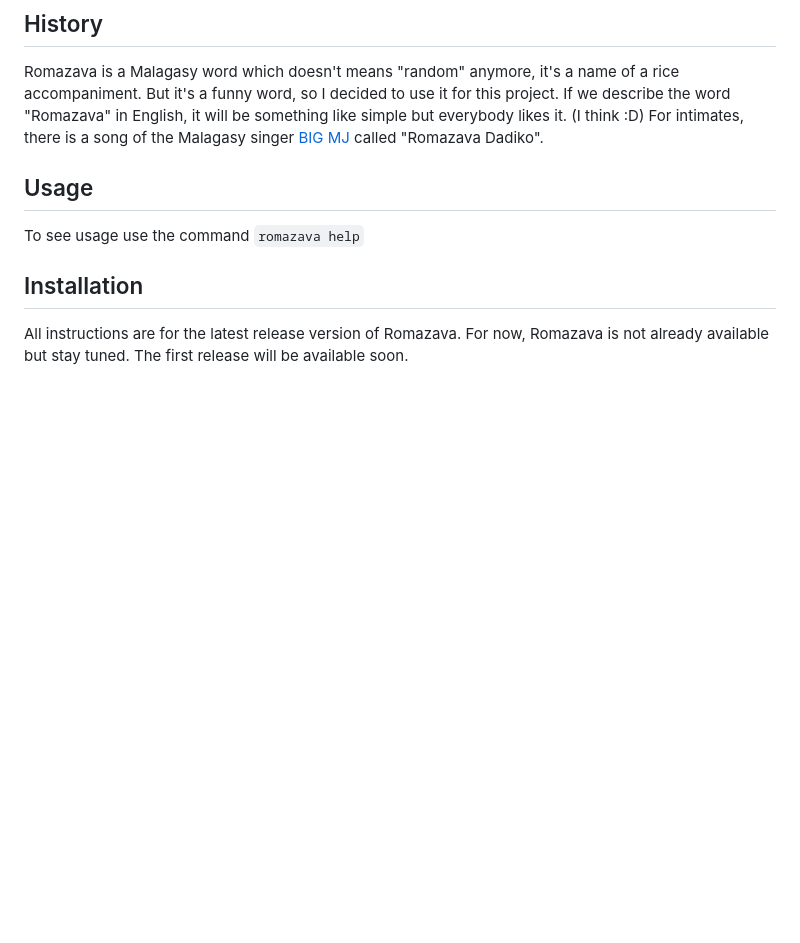
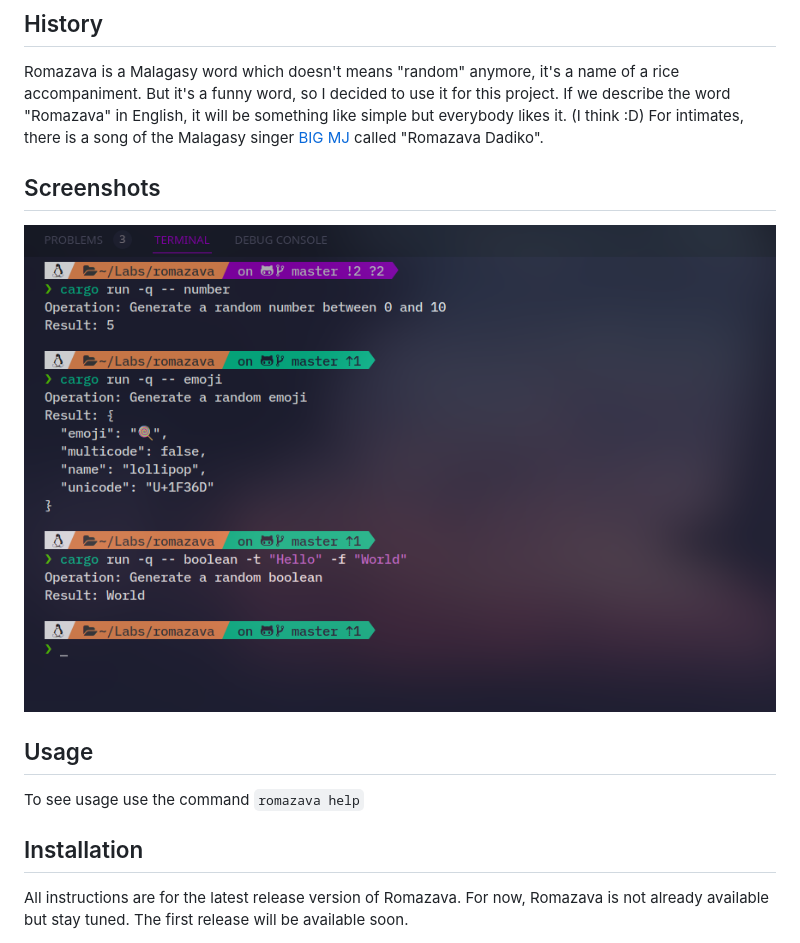
Before and after one commit to chrys-elrak/romazava, a Markdown page: README.md, the part around the change. Rendered like a GitHub page; pictures changed too: assets/romazava.png (added); blank space fills up the shorter version.

```diff
--- a/README.md
+++ b/README.md
@@ -8,7 +8,8 @@ For example, you can generate a random number between 1 and 100, or a random str
 Romazava is a Malagasy word which doesn't means "random" anymore, it's a name of a rice accompaniment. But it's a funny word, so I decided to use it for this project.
 If we describe the word "Romazava" in English, it will be something like simple but everybody likes it. (I think :D)
 For intimates, there is a song of the Malagasy singer [BIG MJ](https://www.youtube.com/watch?v=GYzLcOqjJnM) called "Romazava Dadiko".
-
+## Screenshots
+![Romazava](assets/romazava.png)
 ## Usage
 To see usage use the command `romazava help`
 
```
